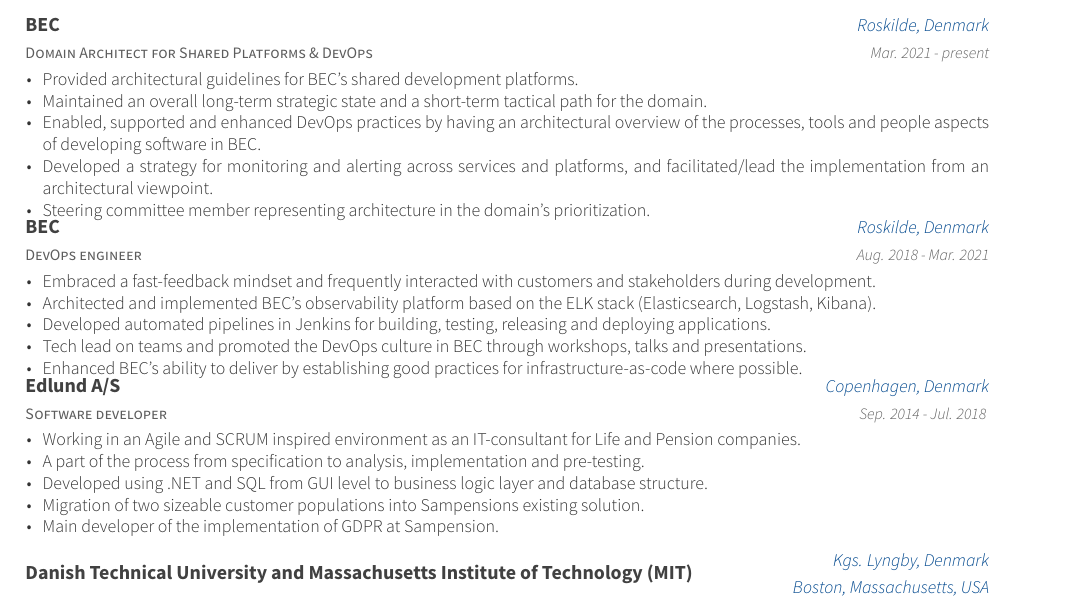
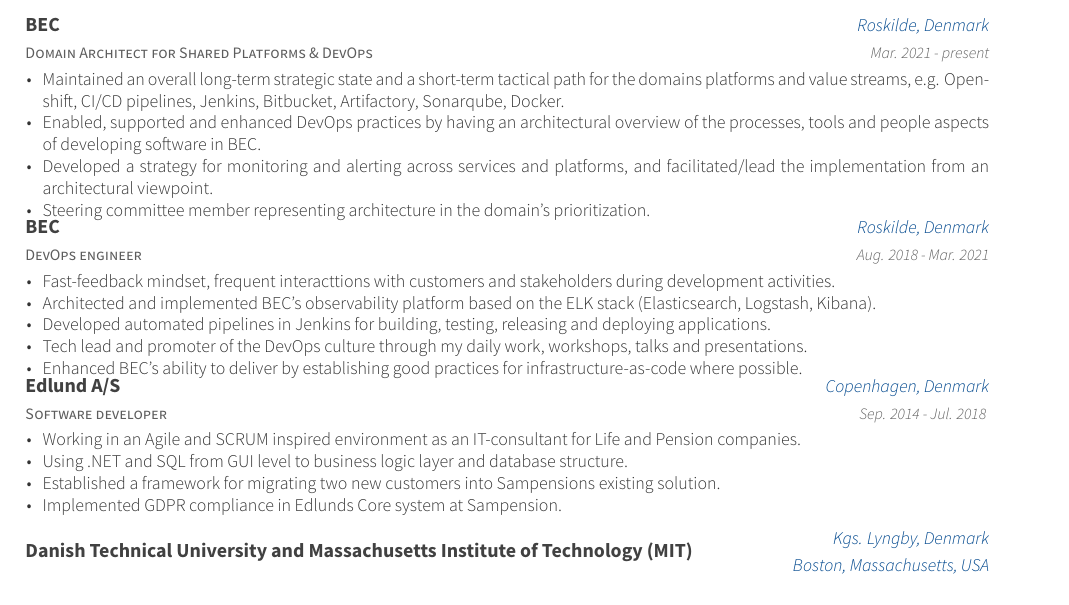
Before and after one commit to oisteinwind/cv, a LaTeX CV (resume_cv.tex, which reads cv-sections/experience.tex): part of page 1 of 2, cut so that both start at the same text. Compiled offline with XeLaTeX.

Commit message:
Reworked some text

```diff
--- a/cv-sections/experience.tex
+++ b/cv-sections/experience.tex
@@ -18,8 +18,7 @@
 {Mar. 2021 - present} % Date(s)
 { % Description(s) of tasks/responsibilities
 \begin{cvitems}
-\item{Provided architectural guidelines for BEC's shared development platforms.}
-\item{Maintained an overall long-term strategic state and a short-term tactical path for the domain.}
+\item{Maintained an overall long-term strategic state and a short-term tactical path for the domains platforms and value streams, e.g. Openshift, CI/CD pipelines, Jenkins, Bitbucket, Artifactory, Sonarqube, Docker.}
 \item{Enabled, supported and enhanced DevOps practices by having an architectural overview of the processes, tools and people aspects of developing software in BEC.}
 \item{Developed a strategy for monitoring and alerting across services and platforms, and facilitated/lead the implementation from an architectural viewpoint.}
 \item{Steering committee member representing architecture in the domain's prioritization.}
@@ -32,11 +31,11 @@
 {Aug. 2018 - Mar. 2021} % Date(s)
 { % Description(s) of tasks/responsibilities
 \begin{cvitems}
-\item{Embraced a fast-feedback mindset and frequently interacted with customers and stakeholders during development.}
+\item{Fast-feedback mindset, frequent interacttions with customers and stakeholders during development activities.}
 \item Architected and implemented BEC's observability platform based on the ELK stack (Elasticsearch, Logstash, Kibana).
 \item Developed automated pipelines in Jenkins for building, testing, releasing and deploying applications.
 % \item Set up clusterwide logging on BEC's Openshift (kubernetes) Platform and monitoring of critical applications.
-\item Tech lead on teams and promoted the DevOps culture in BEC through workshops, talks and presentations.
+\item Tech lead and promoter of the DevOps culture through my daily work, workshops, talks and presentations.
 \item Enhanced BEC's ability to deliver by establishing good practices for infrastructure-as-code where possible.
 \end{cvitems}
 }
@@ -48,10 +47,9 @@
 { % Description(s) of tasks/responsibilities
 \begin{cvitems}
 \item {Working in an Agile and SCRUM inspired environment as an IT-consultant for Life and Pension companies.}
-\item {A part of the process from specification to analysis, implementation and pre-testing.}
-\item {Developed using .NET and SQL from GUI level to business logic layer and database structure.}
-\item {Migration of two sizeable customer populations into Sampensions existing solution.}
-\item {Main developer of the implementation of GDPR at Sampension.}
+\item {Using .NET and SQL from GUI level to business logic layer and database structure.}
+\item {Established a framework for migrating two new customers into Sampensions existing solution.}
+\item {Implemented GDPR compliance in Edlunds Core system at Sampension.}
 \end{cvitems}
 }
 
```
